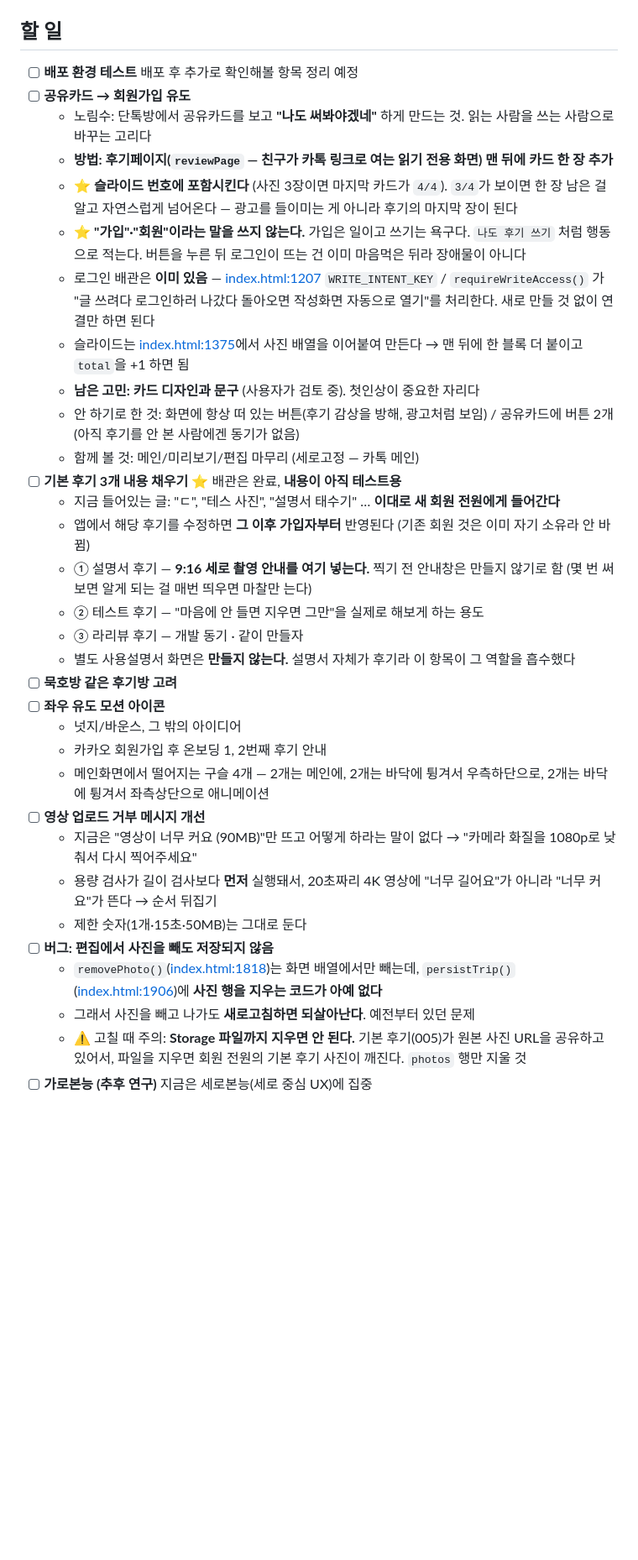
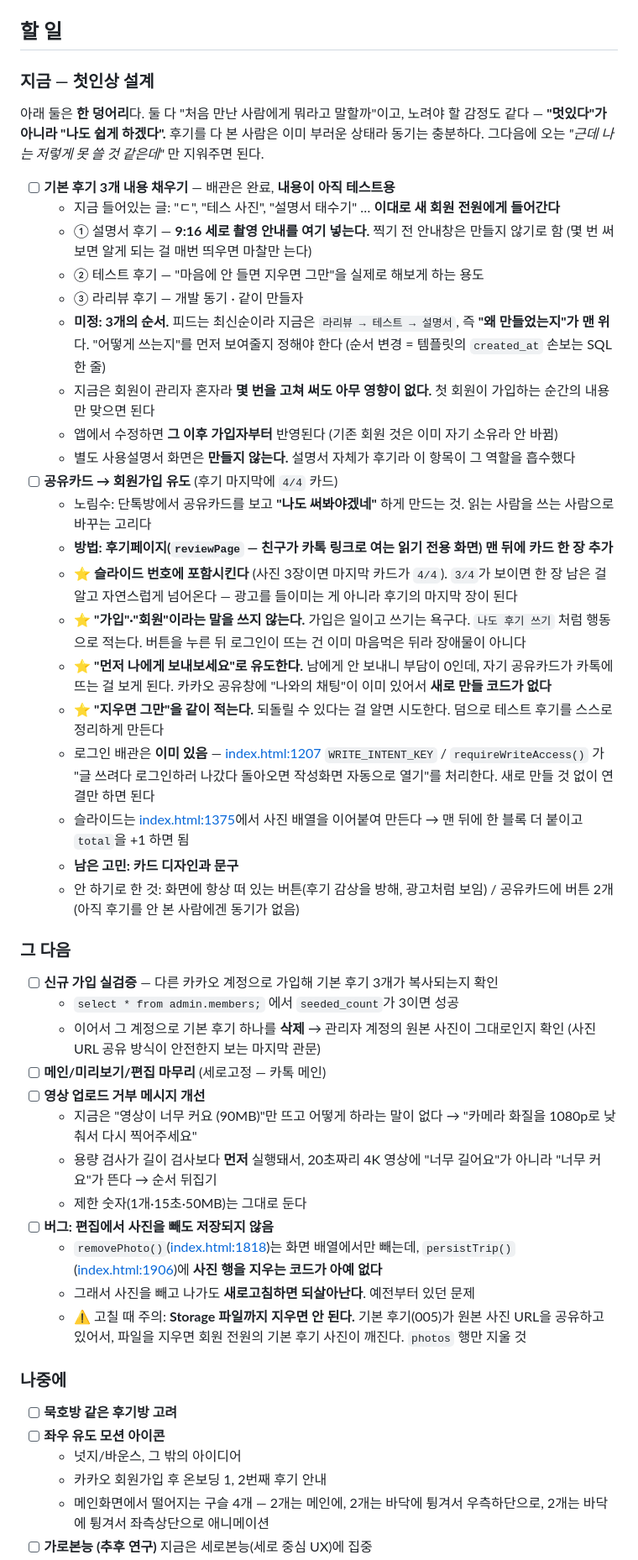
Before and after one commit to kmeimei2017-max/Ra-Review, a Markdown page: ROADMAP.md, the part around one of its changes. Shown at 84% size. GitHub-like rendering; blank space fills up the shorter version.

```diff
--- a/ROADMAP.md
+++ b/ROADMAP.md
@@ -4,30 +4,47 @@
 
 ## 할 일
 
-- [ ] **배포 환경 테스트** 배포 후 추가로 확인해볼 항목 정리 예정
-- [ ] **공유카드 → 회원가입 유도**
+### 지금 — 첫인상 설계
+
+아래 둘은 **한 덩어리**다. 둘 다 "처음 만난 사람에게 뭐라고 말할까"이고,
+노려야 할 감정도 같다 — **"멋있다"가 아니라 "나도 쉽게 하겠다".**
+후기를 다 본 사람은 이미 부러운 상태라 동기는 충분하다. 그다음에 오는
+*"근데 나는 저렇게 못 쓸 것 같은데"* 만 지워주면 된다.
+
+- [ ] **기본 후기 3개 내용 채우기** — 배관은 완료, **내용이 아직 테스트용**
+  - 지금 들어있는 글: "ㄷ", "테스 사진", "설명서 태수기" … **이대로 새 회원 전원에게 들어간다**
+  - ① 설명서 후기 — **9:16 세로 촬영 안내를 여기 넣는다.** 찍기 전 안내창은 만들지 않기로 함
+    (몇 번 써보면 알게 되는 걸 매번 띄우면 마찰만 는다)
+  - ② 테스트 후기 — "마음에 안 들면 지우면 그만"을 실제로 해보게 하는 용도
+  - ③ 라리뷰 후기 — 개발 동기 · 같이 만들자
+  - **미정: 3개의 순서.** 피드는 최신순이라 지금은 `라리뷰 → 테스트 → 설명서`,
+    즉 **"왜 만들었는지"가 맨 위**다. "어떻게 쓰는지"를 먼저 보여줄지 정해야 한다
+    (순서 변경 = 템플릿의 `created_at` 손보는 SQL 한 줄)
+  - 지금은 회원이 관리자 혼자라 **몇 번을 고쳐 써도 아무 영향이 없다.**
+    첫 회원이 가입하는 순간의 내용만 맞으면 된다
+  - 앱에서 수정하면 **그 이후 가입자부터** 반영된다 (기존 회원 것은 이미 자기 소유라 안 바뀜)
+  - 별도 사용설명서 화면은 **만들지 않는다.** 설명서 자체가 후기라 이 항목이 그 역할을 흡수했다
+- [ ] **공유카드 → 회원가입 유도** (후기 마지막에 `4/4` 카드)
   - 노림수: 단톡방에서 공유카드를 보고 **"나도 써봐야겠네"** 하게 만드는 것. 읽는 사람을 쓰는 사람으로 바꾸는 고리다
   - **방법: 후기페이지(`reviewPage` — 친구가 카톡 링크로 여는 읽기 전용 화면) 맨 뒤에 카드 한 장 추가**
   - ⭐ **슬라이드 번호에 포함시킨다** (사진 3장이면 마지막 카드가 `4/4`). `3/4`가 보이면 한 장 남은 걸 알고 자연스럽게 넘어온다 — 광고를 들이미는 게 아니라 후기의 마지막 장이 된다
   - ⭐ **"가입"·"회원"이라는 말을 쓰지 않는다.** 가입은 일이고 쓰기는 욕구다. `나도 후기 쓰기` 처럼 행동으로 적는다. 버튼을 누른 뒤 로그인이 뜨는 건 이미 마음먹은 뒤라 장애물이 아니다
+  - ⭐ **"먼저 나에게 보내보세요"로 유도한다.** 남에게 안 보내니 부담이 0인데, 자기 공유카드가
+    카톡에 뜨는 걸 보게 된다. 카카오 공유창에 "나와의 채팅"이 이미 있어서 **새로 만들 코드가 없다**
+  - ⭐ **"지우면 그만"을 같이 적는다.** 되돌릴 수 있다는 걸 알면 시도한다. 덤으로 테스트 후기를
+    스스로 정리하게 만든다
   - 로그인 배관은 **이미 있음** — [index.html:1207](index.html#L1207) `WRITE_INTENT_KEY` / `requireWriteAccess()` 가 "글 쓰려다 로그인하러 나갔다 돌아오면 작성화면 자동으로 열기"를 처리한다. 새로 만들 것 없이 연결만 하면 된다
   - 슬라이드는 [index.html:1375](index.html#L1375)에서 사진 배열을 이어붙여 만든다 → 맨 뒤에 한 블록 더 붙이고 `total`을 +1 하면 됨
-  - **남은 고민: 카드 디자인과 문구** (사용자가 검토 중). 첫인상이 중요한 자리다
+  - **남은 고민: 카드 디자인과 문구**
   - 안 하기로 한 것: 화면에 항상 떠 있는 버튼(후기 감상을 방해, 광고처럼 보임) / 공유카드에 버튼 2개(아직 후기를 안 본 사람에겐 동기가 없음)
-  - 함께 볼 것: 메인/미리보기/편집 마무리 (세로고정 — 카톡 메인)
-- [ ] **기본 후기 3개 내용 채우기** ⭐ 배관은 완료, **내용이 아직 테스트용**
-  - 지금 들어있는 글: "ㄷ", "테스 사진", "설명서 태수기" … **이대로 새 회원 전원에게 들어간다**
-  - 앱에서 해당 후기를 수정하면 **그 이후 가입자부터** 반영된다 (기존 회원 것은 이미 자기 소유라 안 바뀜)
-  - ① 설명서 후기 — **9:16 세로 촬영 안내를 여기 넣는다.** 찍기 전 안내창은 만들지 않기로 함
-    (몇 번 써보면 알게 되는 걸 매번 띄우면 마찰만 는다)
-  - ② 테스트 후기 — "마음에 안 들면 지우면 그만"을 실제로 해보게 하는 용도
-  - ③ 라리뷰 후기 — 개발 동기 · 같이 만들자
-  - 별도 사용설명서 화면은 **만들지 않는다.** 설명서 자체가 후기라 이 항목이 그 역할을 흡수했다
-- [ ] **묵호방 같은 후기방 고려**
-- [ ] **좌우 유도 모션 아이콘**
-  - 넛지/바운스, 그 밖의 아이디어
-  - 카카오 회원가입 후 온보딩 1, 2번째 후기 안내
-  - 메인화면에서 떨어지는 구슬 4개 — 2개는 메인에, 2개는 바닥에 튕겨서 우측하단으로, 2개는 바닥에 튕겨서 좌측상단으로 애니메이션
+
+### 그 다음
+
+- [ ] **신규 가입 실검증** — 다른 카카오 계정으로 가입해 기본 후기 3개가 복사되는지 확인
+  - `select * from admin.members;` 에서 `seeded_count`가 3이면 성공
+  - 이어서 그 계정으로 기본 후기 하나를 **삭제** → 관리자 계정의 원본 사진이 그대로인지 확인
+    (사진 URL 공유 방식이 안전한지 보는 마지막 관문)
+- [ ] **메인/미리보기/편집 마무리** (세로고정 — 카톡 메인)
 - [ ] **영상 업로드 거부 메시지 개선**
   - 지금은 "영상이 너무 커요 (90MB)"만 뜨고 어떻게 하라는 말이 없다 → "카메라 화질을 1080p로 낮춰서 다시 찍어주세요"
   - 용량 검사가 길이 검사보다 **먼저** 실행돼서, 20초짜리 4K 영상에 "너무 길어요"가 아니라 "너무 커요"가 뜬다 → 순서 뒤집기
@@ -38,4 +55,12 @@
   - 그래서 사진을 빼고 나가도 **새로고침하면 되살아난다**. 예전부터 있던 문제
   - ⚠️ 고칠 때 주의: **Storage 파일까지 지우면 안 된다.** 기본 후기(005)가 원본 사진 URL을
     공유하고 있어서, 파일을 지우면 회원 전원의 기본 후기 사진이 깨진다. `photos` 행만 지울 것
+
+### 나중에
+
+- [ ] **묵호방 같은 후기방 고려**
+- [ ] **좌우 유도 모션 아이콘**
+  - 넛지/바운스, 그 밖의 아이디어
+  - 카카오 회원가입 후 온보딩 1, 2번째 후기 안내
+  - 메인화면에서 떨어지는 구슬 4개 — 2개는 메인에, 2개는 바닥에 튕겨서 우측하단으로, 2개는 바닥에 튕겨서 좌측상단으로 애니메이션
 - [ ] **가로본능 (추후 연구)** 지금은 세로본능(세로 중심 UX)에 집중
```
Also changed, not shown: other parts of ROADMAP.md (+24 -2 lines).
